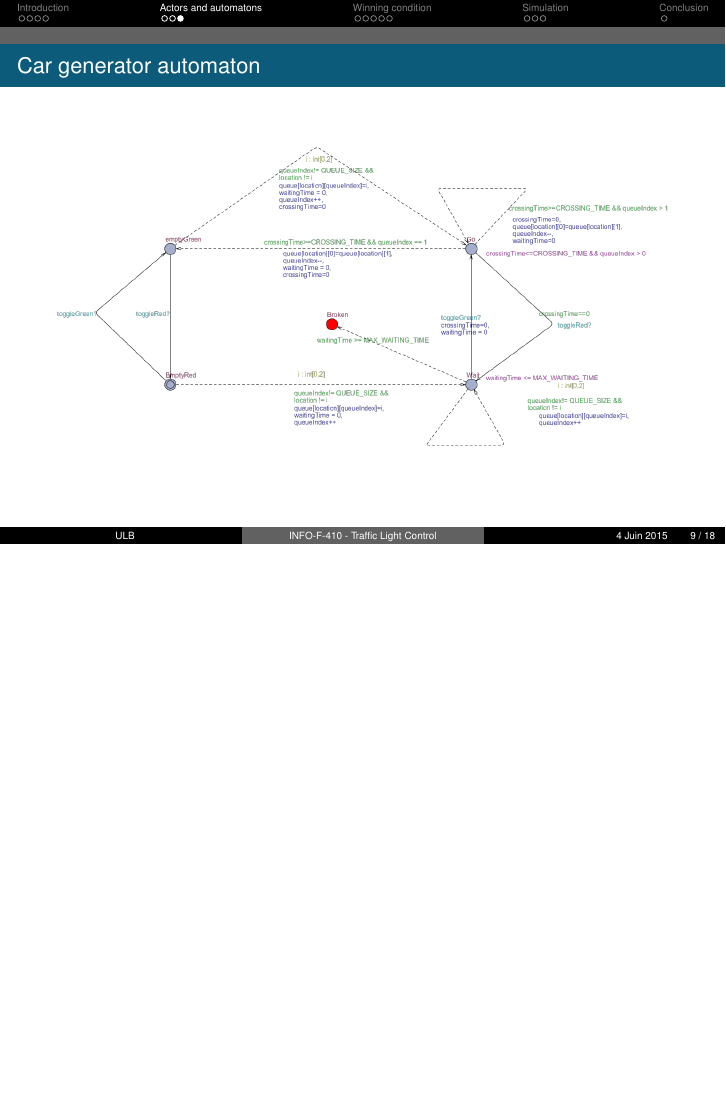
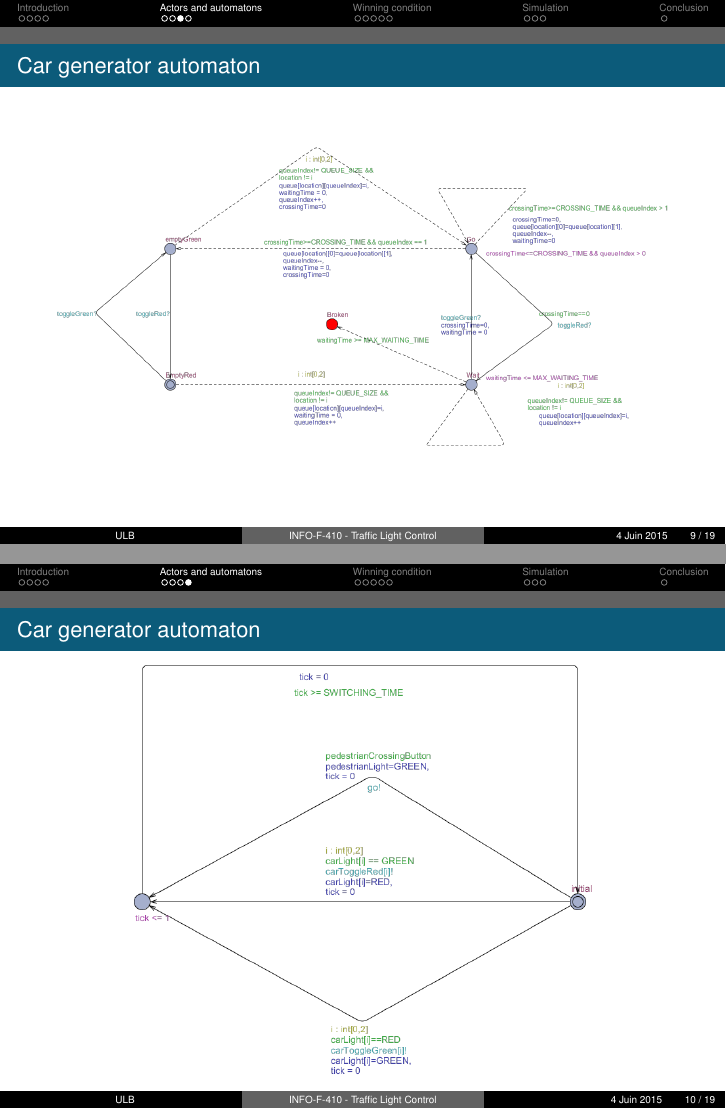
Before and after one commit to simonpicard/TrafficLight, LaTeX slides (Presentation/Embedded/slidesES.tex): page 11 of 20 before the commit and pages 11 and 12 of 21 after it, the two joined at a grey line, the shorter picture padded with empty space. Compiled offline with pdfLaTeX.

Commit message:
add: ctrl

```diff
--- a/Presentation/Embedded/slidesES.tex
+++ b/Presentation/Embedded/slidesES.tex
@@ -82,6 +82,12 @@ Université Libre de Bruxelles \\ % Your institution for the title page
 \end{figure}
 \end{frame}
 
+\begin{frame}{Car generator automaton}
+\begin{figure}[h]
+\centering
+\includegraphics[width=0.75\textwidth]{images/controller.png}
+\end{figure}
+\end{frame}
 
 \section{Winning condition}
 \begin{frame}[fragile]{Winning condition}
```
Also changed, not shown: Presentation/Embedded/slidesES.pdf (added).
